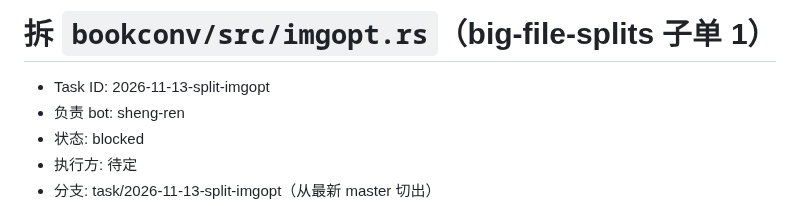
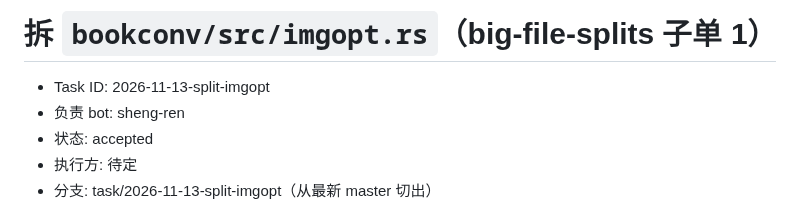
Before and after one commit to bbq191/sheng-ren, a Markdown page: .dev/tasks/2026-11-13-split-imgopt.md, the part around one of its changes. Rendered like a GitHub page.

Commit message:
chore: 开始执行任务单 2026-11-13-split-imgopt [skip-notify]

```diff
--- a/.dev/tasks/2026-11-13-split-imgopt.md
+++ b/.dev/tasks/2026-11-13-split-imgopt.md
@@ -2,6 +2,6 @@
 
 - Task ID: 2026-11-13-split-imgopt
 - 负责 bot: sheng-ren
-- 状态: blocked
+- 状态: accepted
 - 执行方: 待定
 - 分支: task/2026-11-13-split-imgopt（从最新 master 切出）
```
Also changed, not shown: other parts of .dev/tasks/2026-11-13-split-imgopt.md (+1 -1 lines).
